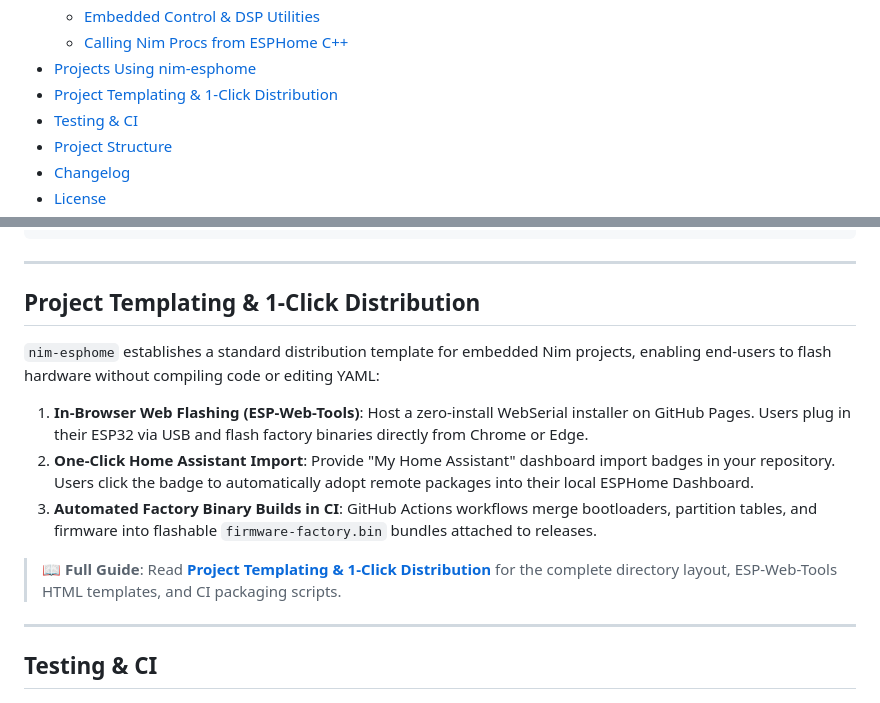
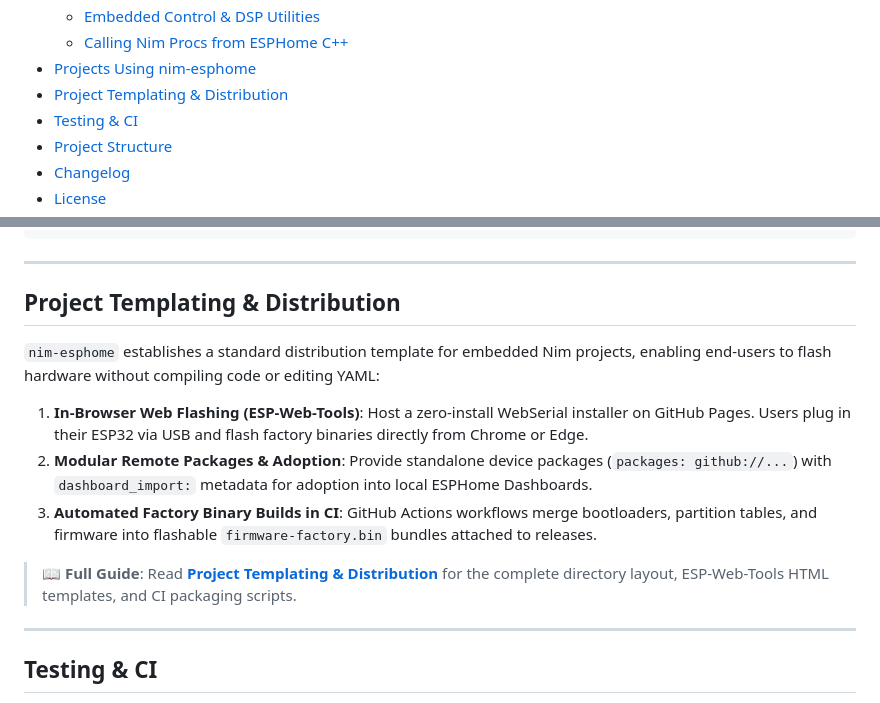
Before and after one commit to axiomantic/nim-esphome, a Markdown page: README.md, 2 parts joined by grey strips. Rendered like a GitHub page.

Commit message:
docs: remove invalid dashboard import badge and update distribution guide

```diff
--- a/README.md
+++ b/README.md
@@ -30,7 +30,7 @@
   - [Embedded Control & DSP Utilities](#embedded-control--dsp-utilities)
   - [Calling Nim Procs from ESPHome C++](#calling-nim-procs-from-esphome-c)
 - [Projects Using nim-esphome](#projects-using-nim-esphome)
-- [Project Templating & 1-Click Distribution](#project-templating--1-click-distribution)
+- [Project Templating & Distribution](#project-templating--distribution)
 - [Testing & CI](#testing--ci)
 - [Project Structure](#project-structure)
 - [Changelog](#changelog)
@@ -615,15 +615,15 @@ packages:
 
 ---
 
-## Project Templating & 1-Click Distribution
+## Project Templating & Distribution
 
 `nim-esphome` establishes a standard distribution template for embedded Nim projects, enabling end-users to flash hardware without compiling code or editing YAML:
 
 1. **In-Browser Web Flashing (ESP-Web-Tools)**: Host a zero-install WebSerial installer on GitHub Pages. Users plug in their ESP32 via USB and flash factory binaries directly from Chrome or Edge.
-2. **One-Click Home Assistant Import**: Provide "My Home Assistant" dashboard import badges in your repository. Users click the badge to automatically adopt remote packages into their local ESPHome Dashboard.
+2. **Modular Remote Packages & Adoption**: Provide standalone device packages (`packages: github://...`) with `dashboard_import:` metadata for adoption into local ESPHome Dashboards.
 3. **Automated Factory Binary Builds in CI**: GitHub Actions workflows merge bootloaders, partition tables, and firmware into flashable `firmware-factory.bin` bundles attached to releases.
 
-> 📖 **Full Guide**: Read [**Project Templating & 1-Click Distribution**](docs/guides/distribution.md) for the complete directory layout, ESP-Web-Tools HTML templates, and CI packaging scripts.
+> 📖 **Full Guide**: Read [**Project Templating & Distribution**](docs/guides/distribution.md) for the complete directory layout, ESP-Web-Tools HTML templates, and CI packaging scripts.
 
 ---
 
```
Also changed, not shown: docs/guides/distribution.md (+17 -16 lines), docs/index.md (+1 -1 lines).
